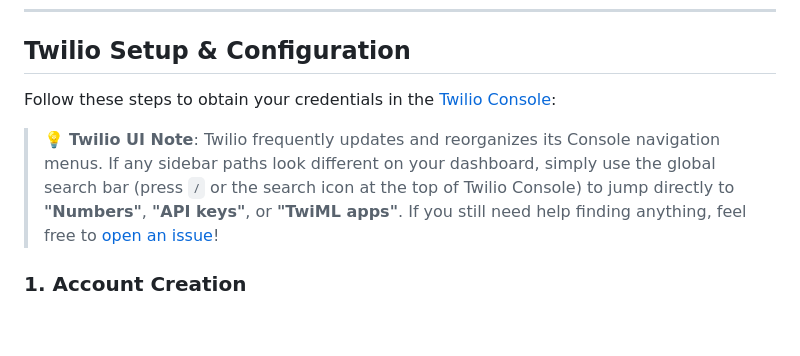
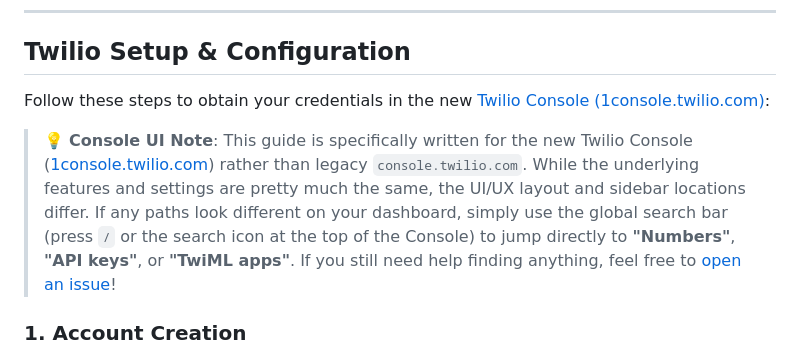
Before and after one commit to mubashirsidiki/twilio-dialpad, a Markdown page: README.md, the part around the change. Rendered like a GitHub page; blank space fills up the shorter version.

Commit message:
docs: update Twilio Console URL and UI notes in README

```diff
--- a/README.md
+++ b/README.md
@@ -35,9 +35,9 @@ cp .env.example .env
 
 ## Twilio Setup & Configuration
 
-Follow these steps to obtain your credentials in the [Twilio Console](https://console.twilio.com/):
+Follow these steps to obtain your credentials in the new [Twilio Console (1console.twilio.com)](https://1console.twilio.com/):
 
-> 💡 **Twilio UI Note**: Twilio frequently updates and reorganizes its Console navigation menus. If any sidebar paths look different on your dashboard, simply use the global search bar (press `/` or the search icon at the top of Twilio Console) to jump directly to **"Numbers"**, **"API keys"**, or **"TwiML apps"**. If you still need help finding anything, feel free to [open an issue](https://github.com/mubashirsidiki/twilio-dialpad/issues)!
+> 💡 **Console UI Note**: This guide is specifically written for the new Twilio Console ([1console.twilio.com](https://1console.twilio.com/)) rather than legacy `console.twilio.com`. While the underlying features and settings are pretty much the same, the UI/UX layout and sidebar locations differ. If any paths look different on your dashboard, simply use the global search bar (press `/` or the search icon at the top of the Console) to jump directly to **"Numbers"**, **"API keys"**, or **"TwiML apps"**. If you still need help finding anything, feel free to [open an issue](https://github.com/mubashirsidiki/twilio-dialpad/issues)!
 
 ### 1. Account Creation
 * Create an account on Twilio if you haven't already.
```
